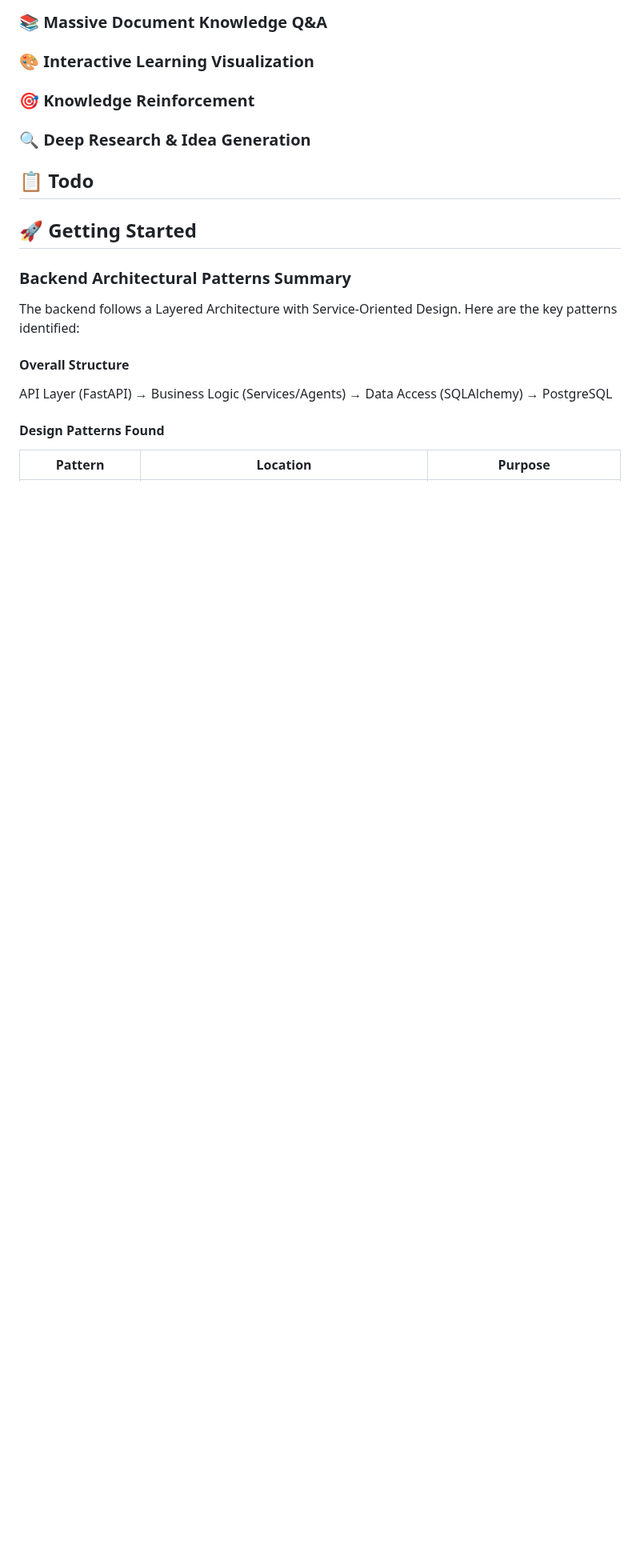
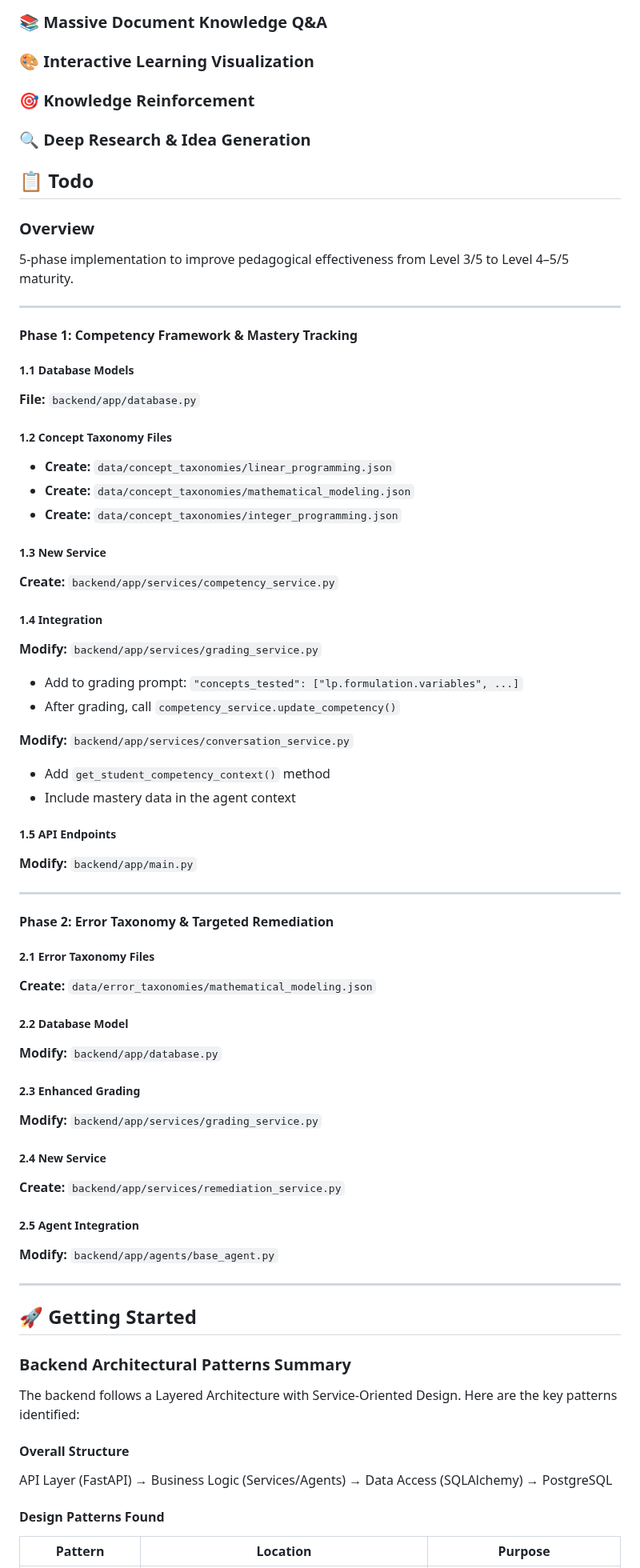
Before and after one commit to JorgeMoragaCalvo/theses-impl, a Markdown page: README.md, the part around the change. Shown at 80% size. GitHub-like rendering; blank space fills up the shorter version.

Commit message:
TODO section

```diff
--- a/README.md
+++ b/README.md
@@ -27,6 +27,69 @@
 ### 🔍 Deep Research & Idea Generation
 
 ## 📋 Todo
+### Overview
+
+5-phase implementation to improve pedagogical effectiveness from Level 3/5 to Level 4–5/5 maturity.
+
+---
+
+#### Phase 1: Competency Framework & Mastery Tracking
+
+##### 1.1 Database Models
+
+**File:** `backend/app/database.py`
+
+##### 1.2 Concept Taxonomy Files
+
+- **Create:** `data/concept_taxonomies/linear_programming.json`
+- **Create:** `data/concept_taxonomies/mathematical_modeling.json`
+- **Create:** `data/concept_taxonomies/integer_programming.json`
+
+##### 1.3 New Service
+
+**Create:** `backend/app/services/competency_service.py`
+
+##### 1.4 Integration
+
+**Modify:** `backend/app/services/grading_service.py`
+
+- Add to grading prompt: `"concepts_tested": ["lp.formulation.variables", ...]`
+- After grading, call `competency_service.update_competency()`
+
+**Modify:** `backend/app/services/conversation_service.py`
+
+- Add `get_student_competency_context()` method
+- Include mastery data in the agent context
+
+##### 1.5 API Endpoints
+
+**Modify:** `backend/app/main.py`
+
+---
+
+#### Phase 2: Error Taxonomy & Targeted Remediation
+
+##### 2.1 Error Taxonomy Files
+
+**Create:** `data/error_taxonomies/mathematical_modeling.json`
+
+##### 2.2 Database Model
+
+**Modify:** `backend/app/database.py`
+
+##### 2.3 Enhanced Grading
+
+**Modify:** `backend/app/services/grading_service.py`
+
+##### 2.4 New Service
+
+**Create:** `backend/app/services/remediation_service.py`
+
+##### 2.5 Agent Integration
+
+**Modify:** `backend/app/agents/base_agent.py`
+
+---
 
 ## 🚀 Getting Started
 
```
